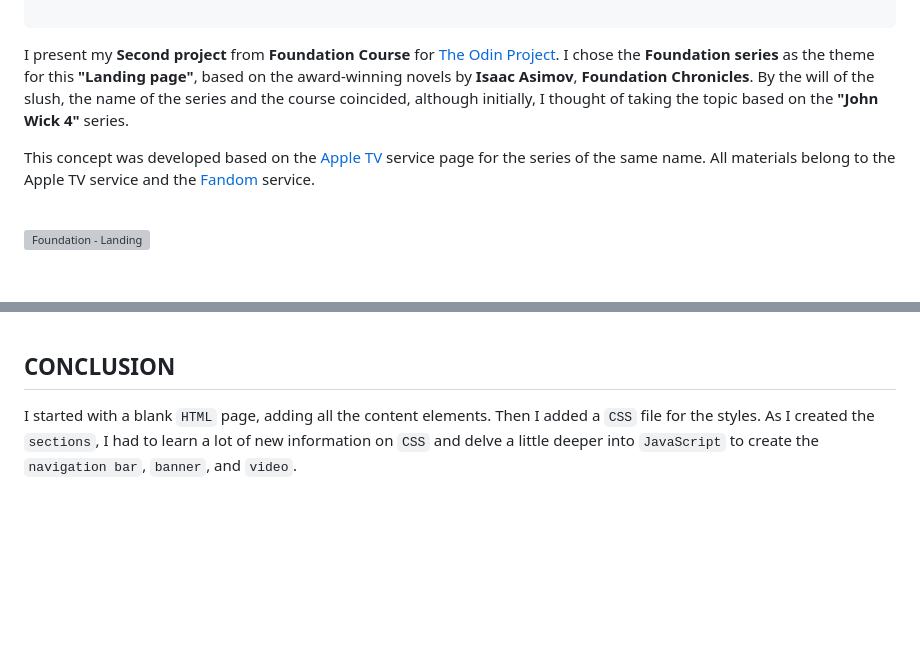
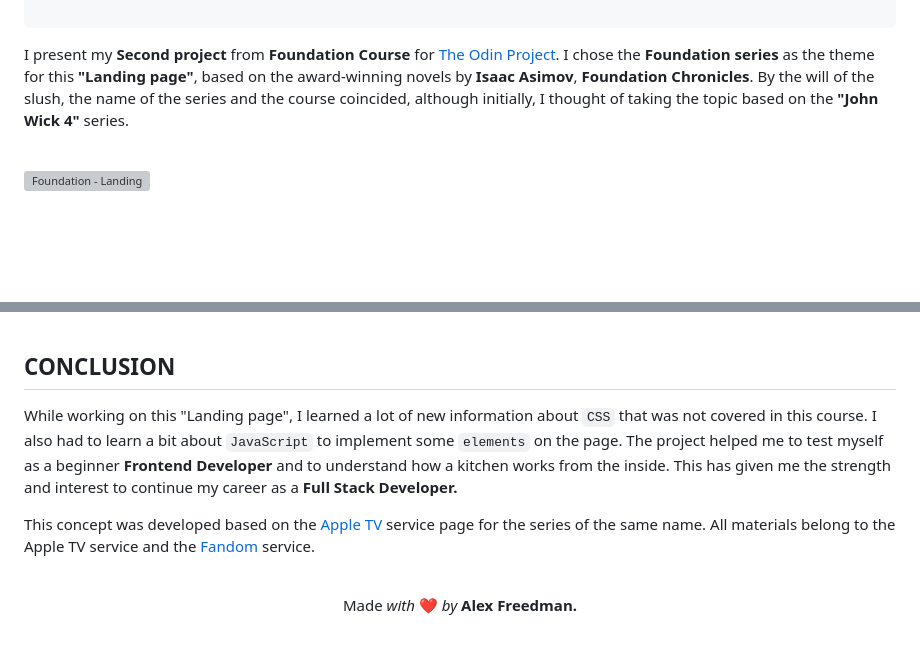
Before and after one commit to ok1edok1e/landing-page, a Markdown page: README.md, 2 parts joined by grey strips. GitHub-like rendering; blank space fills up the shorter version; grey boxes are pictures that could not be loaded.

````diff
--- a/README.md
+++ b/README.md
@@ -32,8 +32,6 @@
 ```
 
 I present my **Second project** from **Foundation Course** for <a href="https://www.theodinproject.com/" target="_blank">The Odin Project</a>. I chose the **Foundation series** as the theme for this **"Landing page"**, based on the award-winning novels by **Isaac Asimov**, **Foundation Chronicles**. By the will of the slush, the name of the series and the course coincided, although initially, I thought of taking the topic based on the **"John Wick 4"** series.
-
-This concept was developed based on the <a href="https://tv.apple.com/us/show/foundation/umc.cmc.5983fipzqbicvrve6jdfep4x3?ctx_brand=tvs.sbd.4000" target="_blank">Apple TV</a> service page for the series of the same name. All materials belong to the Apple TV service and the <a href="https://foundation.fandom.com/wiki/Foundation_Wiki" target="_blank">Fandom</a> service.
 
 <br>
 
@@ -93,4 +91,13 @@ A **Banner** has also been added to offer promotions. This `element` was develop
 
 ## CONCLUSION
 
-I started with a blank `HTML` page, adding all the content elements. Then I added a `CSS` file for the styles. As I created the `sections`, I had to learn a lot of new information on `CSS` and delve a little deeper into `JavaScript` to create the `navigation bar`, `banner`, and `video`.
+While working on this "Landing page", I learned a lot of new information about `CSS` that was not covered in this course. I also had to learn a bit about `JavaScript` to implement some `elements` on the page.
+The project helped me to test myself as a beginner **Frontend Developer** and to understand how a kitchen works from the inside. This has given me the strength and interest to continue my career as a **Full Stack Developer.**
+
+This concept was developed based on the <a href="https://tv.apple.com/us/show/foundation/umc.cmc.5983fipzqbicvrve6jdfep4x3?ctx_brand=tvs.sbd.4000" target="_blank">Apple TV</a> service page for the series of the same name. All materials belong to the Apple TV service and the <a href="https://foundation.fandom.com/wiki/Foundation_Wiki" target="_blank">Fandom</a> service.
+
+<br>
+
+<p align="center">
+Made <em>with</em> ❤ <em>by</em> <b>Alex Freedman.</b>
+</p>
````
